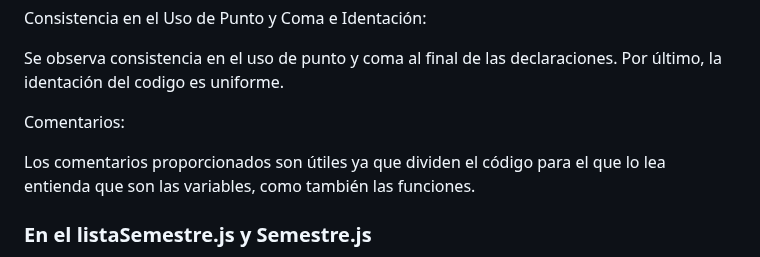
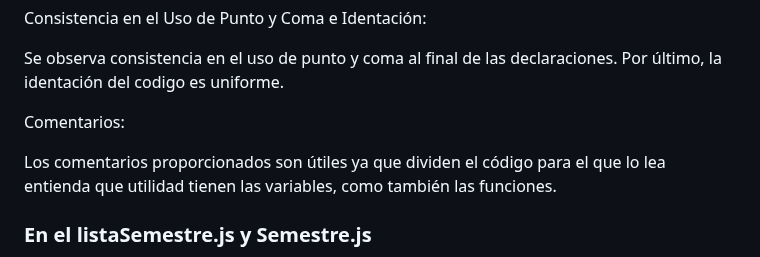
Before and after one commit to IngSoft-FIS-2023-2/obligatorio1-alcarraz-chappuis-vera, a Markdown page: Parte2/docs/informe_testing.md, the part around the change. Drawn GitHub-style.

```diff
--- a/Parte2/docs/informe_testing.md
+++ b/Parte2/docs/informe_testing.md
@@ -65,7 +65,7 @@ Se observa consistencia en el uso de punto y coma al final de las declaraciones.
 
 Comentarios:
 
-Los comentarios proporcionados son útiles ya que dividen el código para el que lo lea entienda que son las variables, como también las funciones.
+Los comentarios proporcionados son útiles ya que dividen el código para el que lo lea entienda que utilidad tienen las variables, como también las funciones.
 
 
 ### En el listaSemestre.js y Semestre.js
```
Also changed, not shown: Parte2/docs/README2.md (+14 -3 lines).
